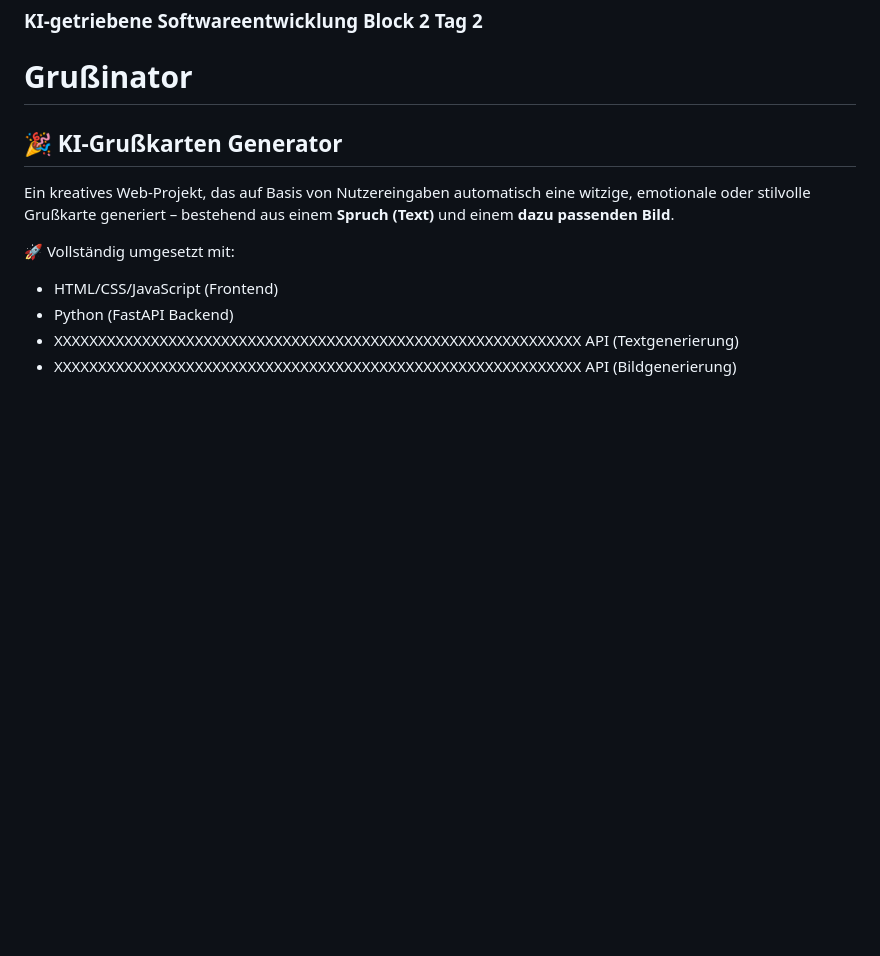
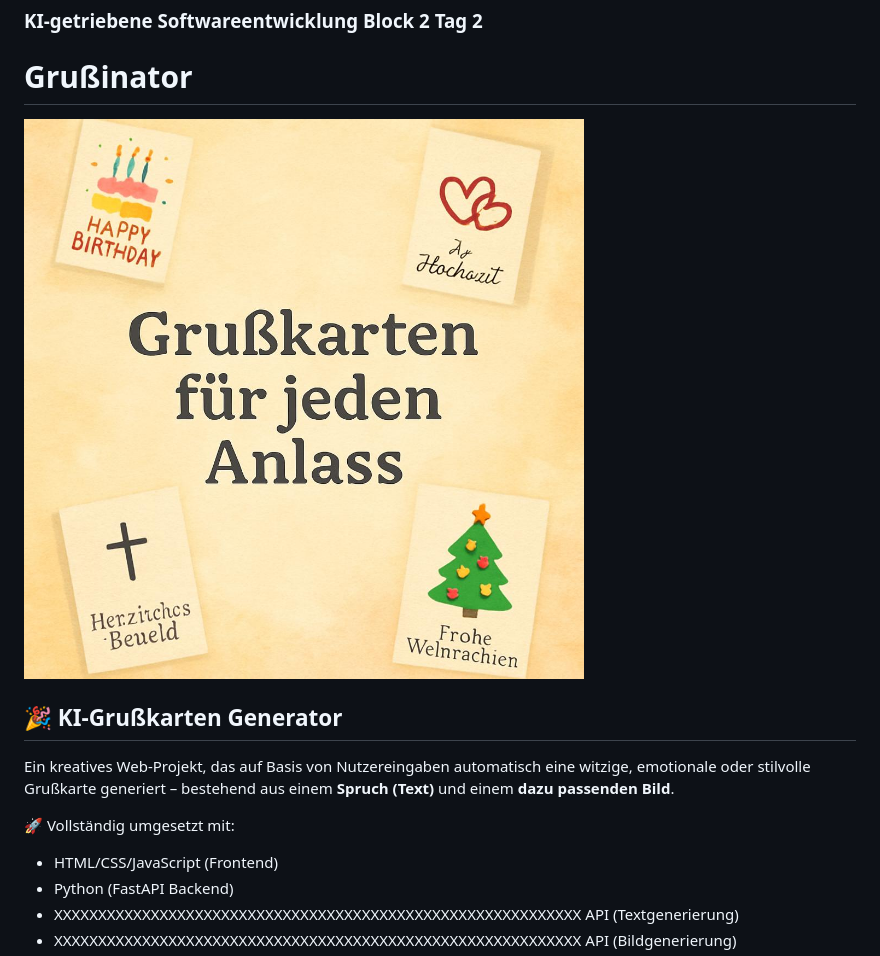
Before and after one commit to Marcey1611/KI-getriebene-Softwareentwicklung-Block-2-Tag-2, a Markdown page: README.md, the part around the change. GitHub-like rendering; pictures changed too: frontend/images/background.png (added); blank space fills up the shorter version.

Commit message:
Fixed bug in script.js, improved readme.md

```diff
--- a/README.md
+++ b/README.md
@@ -1,6 +1,8 @@
 ### KI-getriebene Softwareentwicklung Block 2 Tag 2
 
 # Grußinator
+
+![Bild](./frontend/images/background.png)
 
 ## 🎉 KI-Grußkarten Generator
 
```
Also changed, not shown: 1 other file.
